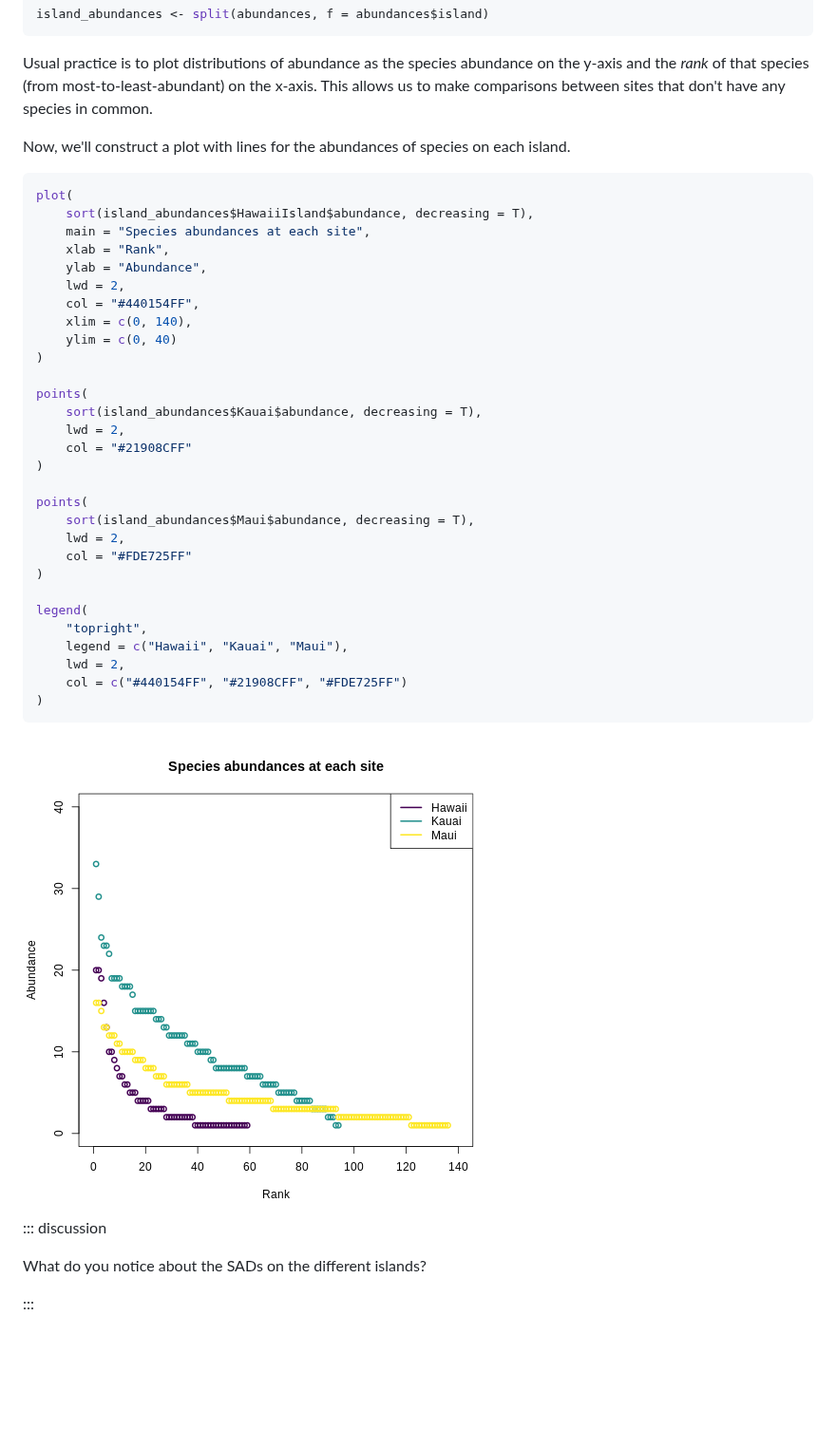
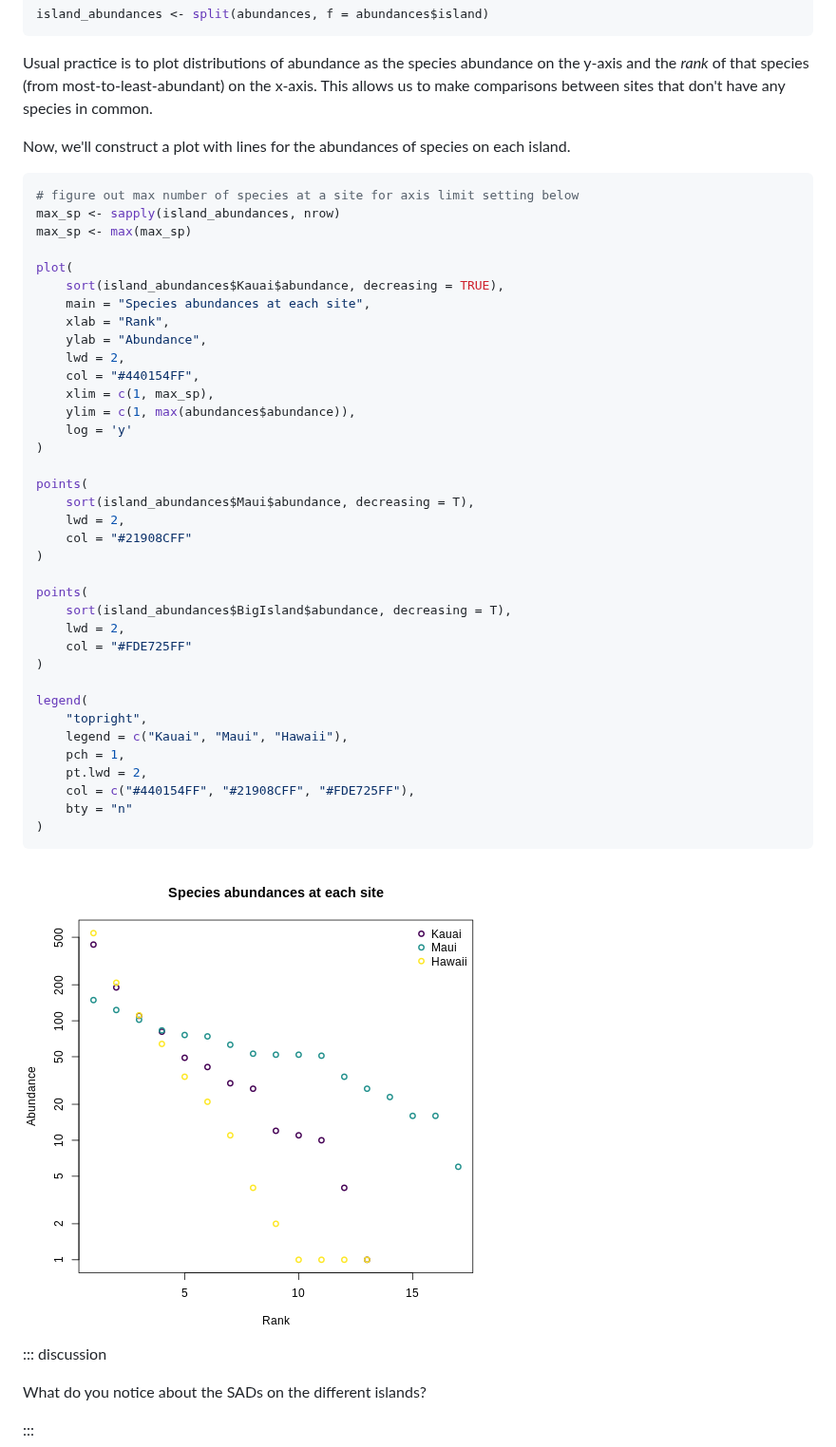
Before and after one commit to role-model/multidim-biodiv-data, a Markdown page: abundance-data.md, the part around one of its changes. Shown at 95% size. GitHub-like rendering; pictures changed too: fig/abundance-data-rendered-base R plots of SADs-1.png (deleted), fig/abundance-data-rendered-base-R-SAD-plots-1.png (added), fig/abundance-data-rendered-render SAD plots again-1.png (deleted); blank space fills up the shorter version.

````diff
--- a/abundance-data.md
+++ b/abundance-data.md
@@ -213,38 +222,45 @@ Now, we'll construct a plot with lines for the abundances of species on each isl
 
 
 ```r
+# figure out max number of species at a site for axis limit setting below
+max_sp <- sapply(island_abundances, nrow)
+max_sp <- max(max_sp)
+
 plot(
-    sort(island_abundances$HawaiiIsland$abundance, decreasing = T),
+    sort(island_abundances$Kauai$abundance, decreasing = TRUE),
     main = "Species abundances at each site",
     xlab = "Rank",
     ylab = "Abundance",
     lwd = 2,
     col = "#440154FF",
-    xlim = c(0, 140),
-    ylim = c(0, 40)
+    xlim = c(1, max_sp),
+    ylim = c(1, max(abundances$abundance)),
+    log = 'y'
 )
 
 points(
-    sort(island_abundances$Kauai$abundance, decreasing = T),
+    sort(island_abundances$Maui$abundance, decreasing = T),
     lwd = 2,
     col = "#21908CFF"
 )
 
 points(
-    sort(island_abundances$Maui$abundance, decreasing = T),
+    sort(island_abundances$BigIsland$abundance, decreasing = T),
     lwd = 2,
     col = "#FDE725FF"
 )
 
 legend(
     "topright",
-    legend = c("Hawaii", "Kauai", "Maui"),
-    lwd = 2,
-    col = c("#440154FF", "#21908CFF", "#FDE725FF")
+    legend = c("Kauai", "Maui", "Hawaii"),
+    pch = 1,
+    pt.lwd = 2,
+    col = c("#440154FF", "#21908CFF", "#FDE725FF"),
+    bty = "n"
 )
 ```
 
-<img src="fig/abundance-data-rendered-base R plots of SADs-1.png" style="display: block; margin: auto;" />
+<img src="fig/abundance-data-rendered-base-R-SAD-plots-1.png" style="display: block; margin: auto;" />
 
 ::: discussion
 
````
Also changed, not shown: other parts of abundance-data.md (+36 -27 lines), finding_data.md (+23 -64 lines), fig/finding_data-rendered-unnamed-chunk-5-1.png (added), 2 other files.
